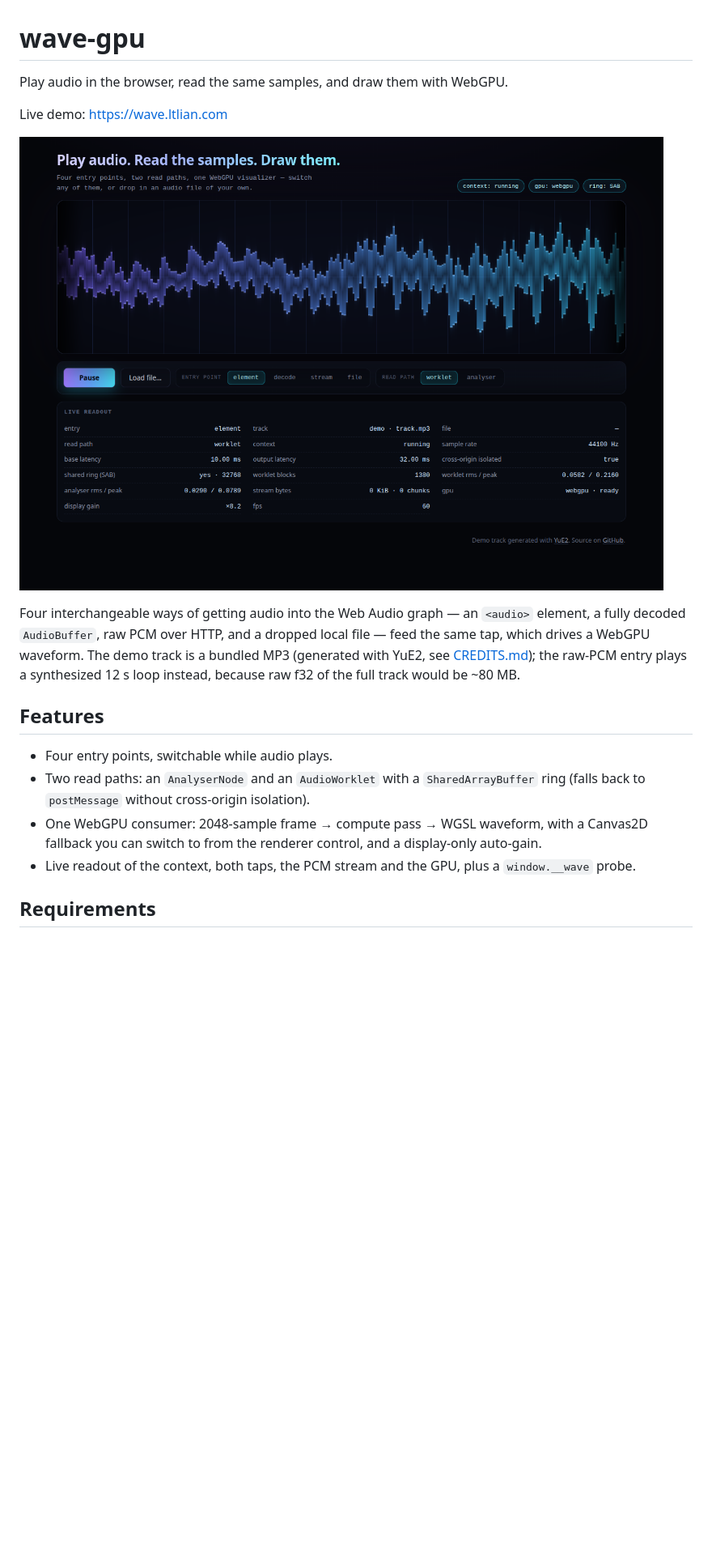
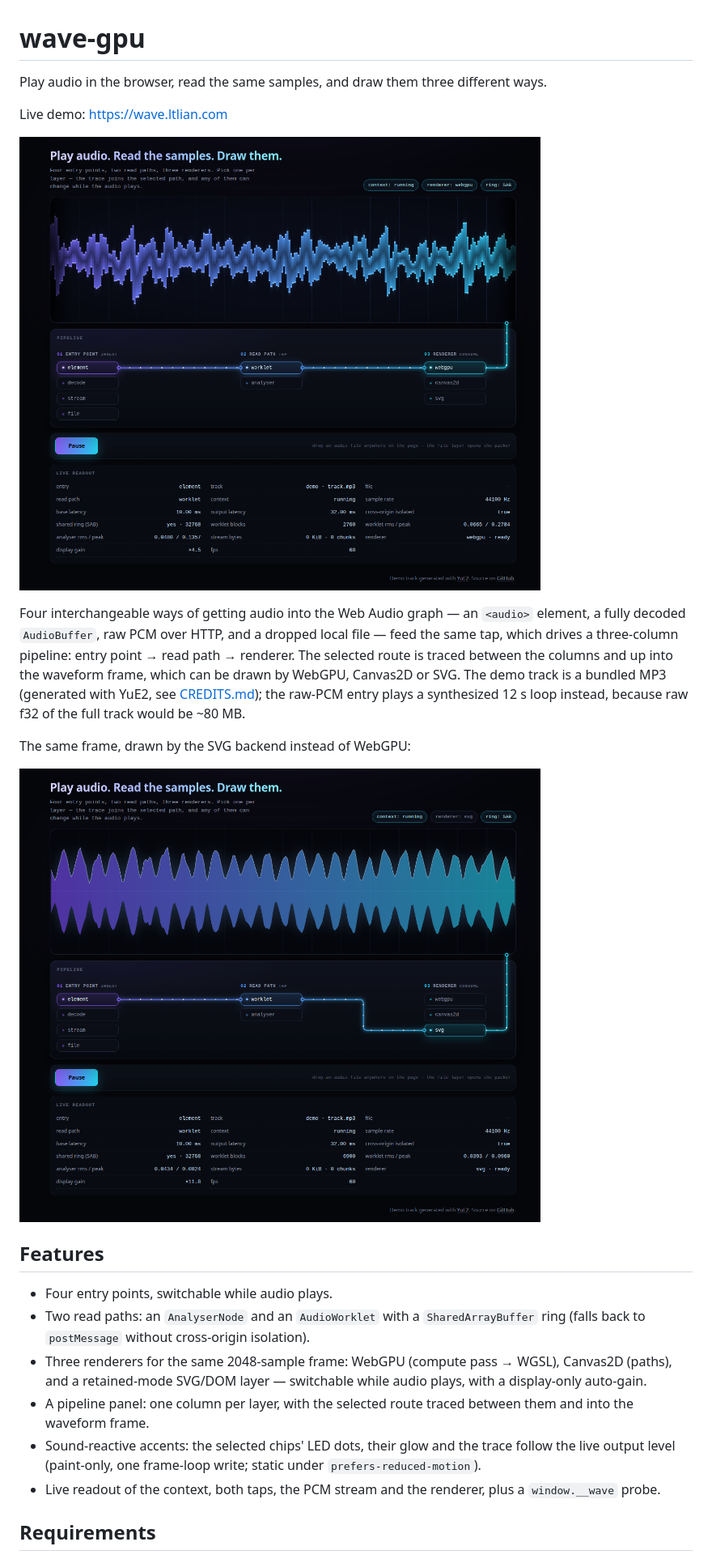
Before and after one commit to ltlian/wave-gpu, a Markdown page: README.md, the part around one of its changes. Shown at 81% size. GitHub-like rendering; pictures changed too: docs/demo-svg.png (added), docs/demo.png; blank space fills up the shorter version.

```diff
--- a/README.md
+++ b/README.md
@@ -1,6 +1,6 @@
 # wave-gpu
 
-Play audio in the browser, read the same samples, and draw them with WebGPU.
+Play audio in the browser, read the same samples, and draw them three different ways.
 
 Live demo: <https://wave.ltlian.com>
 
@@ -8,18 +8,27 @@ Live demo: <https://wave.ltlian.com>
 
 Four interchangeable ways of getting audio into the Web Audio graph — an `<audio>` element, a fully
 decoded `AudioBuffer`, raw PCM over HTTP, and a dropped local file — feed the same tap, which drives
-a WebGPU waveform. The demo track is a bundled MP3 (generated with YuE2, see
-[CREDITS.md](CREDITS.md)); the raw-PCM entry plays a synthesized 12 s loop instead, because raw f32
-of the full track would be ~80 MB.
+a three-column pipeline: entry point → read path → renderer. The selected route is traced between
+the columns and up into the waveform frame, which can be drawn by WebGPU, Canvas2D or SVG. The demo track is a bundled MP3
+(generated with YuE2, see [CREDITS.md](CREDITS.md)); the raw-PCM entry plays a synthesized 12 s loop
+instead, because raw f32 of the full track would be ~80 MB.
+
+The same frame, drawn by the SVG backend instead of WebGPU:
+
+![wave-gpu's third renderer: the same waveform drawn as SVG paths](docs/demo-svg.png)
 
 ## Features
 
 - Four entry points, switchable while audio plays.
 - Two read paths: an `AnalyserNode` and an `AudioWorklet` with a `SharedArrayBuffer` ring (falls
   back to `postMessage` without cross-origin isolation).
-- One WebGPU consumer: 2048-sample frame → compute pass → WGSL waveform, with a Canvas2D fallback
-  you can switch to from the renderer control, and a display-only auto-gain.
-- Live readout of the context, both taps, the PCM stream and the GPU, plus a `window.__wave` probe.
+- Three renderers for the same 2048-sample frame: WebGPU (compute pass → WGSL), Canvas2D (paths),
+  and a retained-mode SVG/DOM layer — switchable while audio plays, with a display-only auto-gain.
+- A pipeline panel: one column per layer, with the selected route traced between them and into the
+  waveform frame.
+- Sound-reactive accents: the selected chips' LED dots, their glow and the trace follow the live
+  output level (paint-only, one frame-loop write; static under `prefers-reduced-motion`).
+- Live readout of the context, both taps, the PCM stream and the renderer, plus a `window.__wave` probe.
 
 ## Requirements
 
```
Also changed, not shown: other parts of README.md (+6 -6 lines), docs/architecture.md (+21 -10 lines), docs/browser-audio.md (+1 -1 lines), 11 other files.
